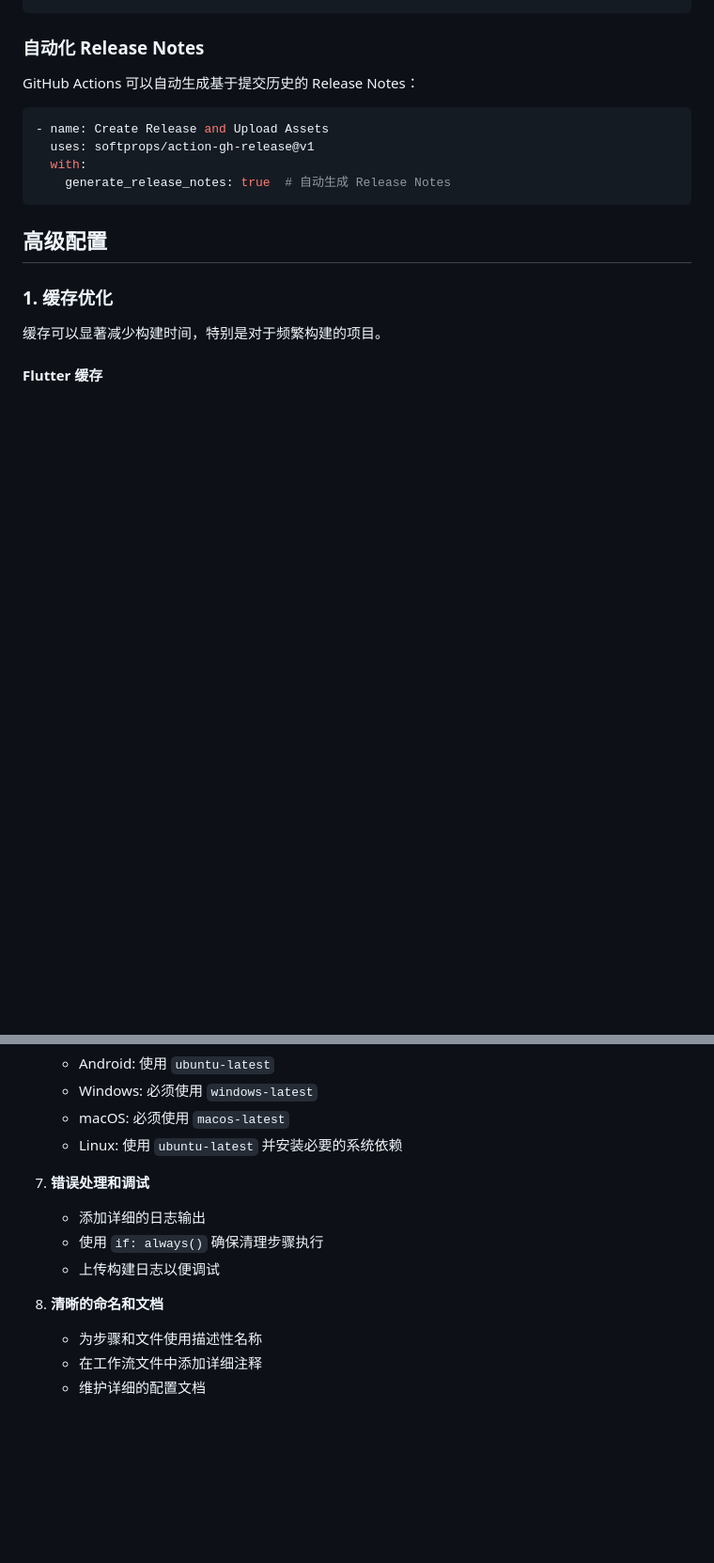
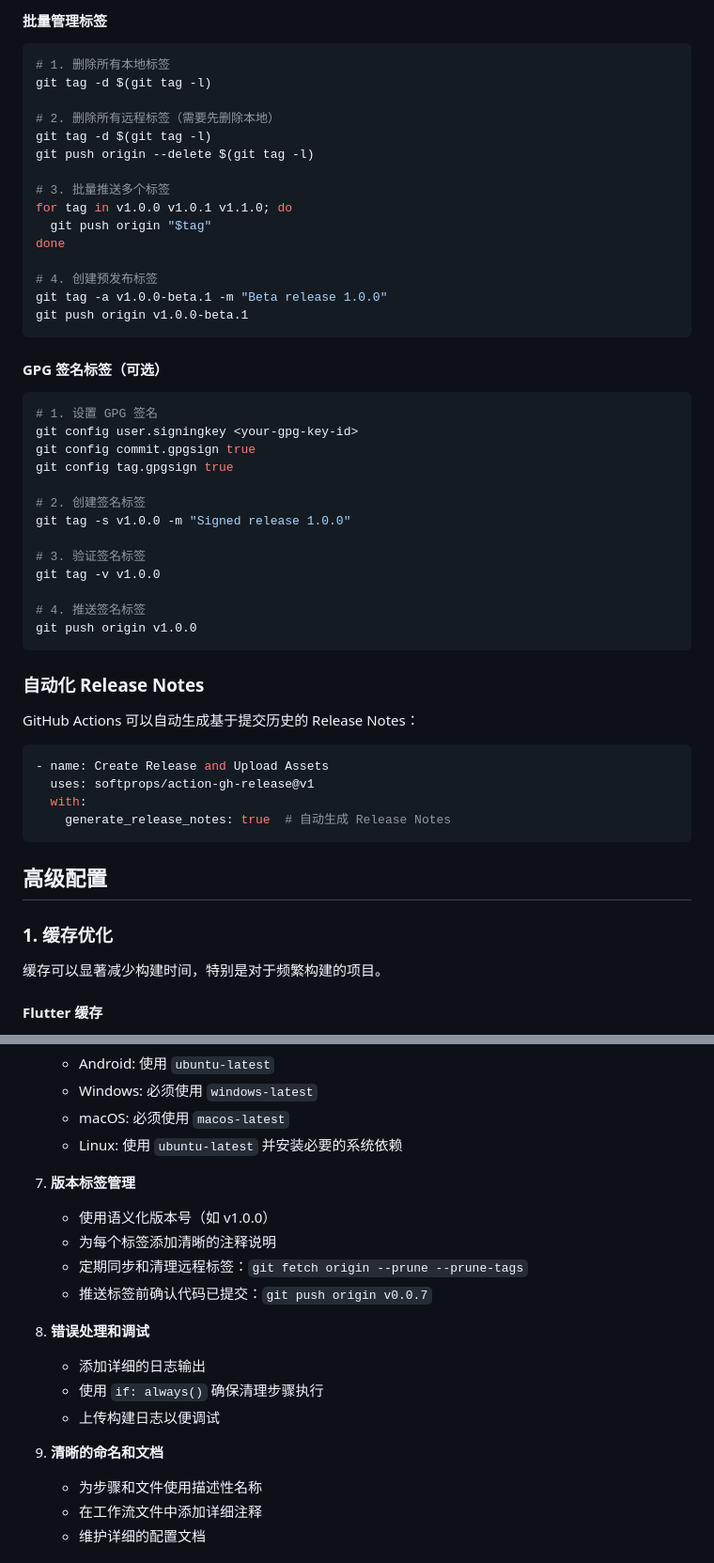
Before and after one commit to BingqiangZhou/FirstFlutterAPP, a Markdown page: docs/GitHub-Actions配置指南.md, 2 parts joined by grey strips. Shown: that part at 94% size. GitHub-like rendering; blank space fills up the shorter version.

````diff
--- a/docs/GitHub-Actions配置指南.md
+++ b/docs/GitHub-Actions配置指南.md
@@ -615,3 +690,39 @@ git push origin --tags
+#### 批量管理标签
+
+```bash
+# 1. 删除所有本地标签
+git tag -d $(git tag -l)
+
+# 2. 删除所有远程标签（需要先删除本地）
+git tag -d $(git tag -l)
+git push origin --delete $(git tag -l)
+
+# 3. 批量推送多个标签
+for tag in v1.0.0 v1.0.1 v1.1.0; do
+  git push origin "$tag"
+done
+
+# 4. 创建预发布标签
+git tag -a v1.0.0-beta.1 -m "Beta release 1.0.0"
+git push origin v1.0.0-beta.1
+```
+
+#### GPG 签名标签（可选）
+
+```bash
+# 1. 设置 GPG 签名
+git config user.signingkey <your-gpg-key-id>
+git config commit.gpgsign true
+git config tag.gpgsign true
+
+# 2. 创建签名标签
+git tag -s v1.0.0 -m "Signed release 1.0.0"
+
+# 3. 验证签名标签
+git tag -v v1.0.0
+
+# 4. 推送签名标签
+git push origin v1.0.0
 ```
 
 ### 自动化 Release Notes
@@ -1020,12 +1131,18 @@ jobs:
    - macOS: 必须使用 `macos-latest`
    - Linux: 使用 `ubuntu-latest` 并安装必要的系统依赖
 
-7. **错误处理和调试**
+7. **版本标签管理**
+   - 使用语义化版本号（如 v1.0.0）
+   - 为每个标签添加清晰的注释说明
+   - 定期同步和清理远程标签：`git fetch origin --prune --prune-tags`
+   - 推送标签前确认代码已提交：`git push origin v0.0.7`
+
+8. **错误处理和调试**
    - 添加详细的日志输出
    - 使用 `if: always()` 确保清理步骤执行
    - 上传构建日志以便调试
 
-8. **清晰的命名和文档**
+9. **清晰的命名和文档**
    - 为步骤和文件使用描述性名称
    - 在工作流文件中添加详细注释
    - 维护详细的配置文档
````
Also changed, not shown: other parts of docs/GitHub-Actions配置指南.md (+84 -9 lines).
